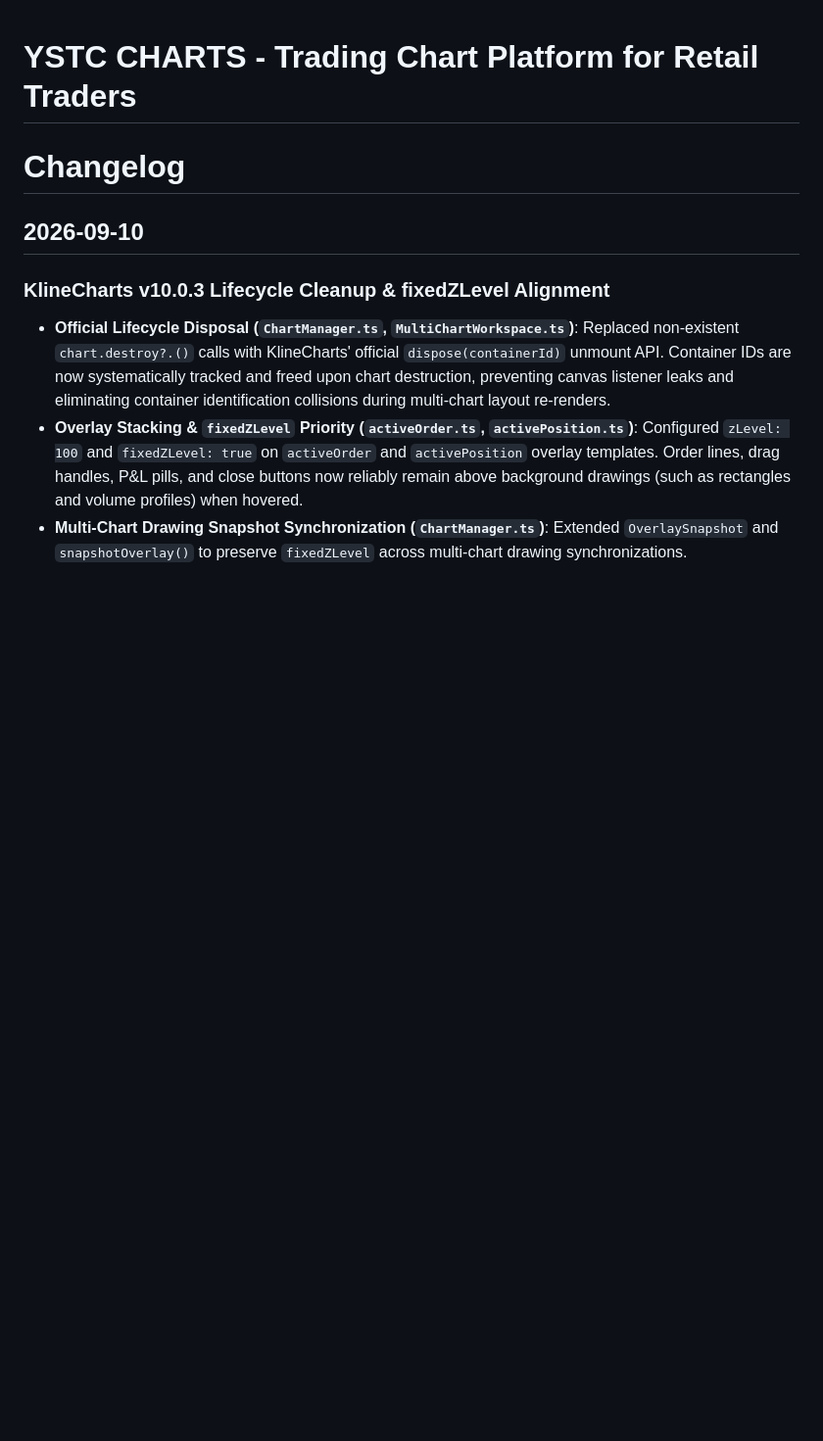
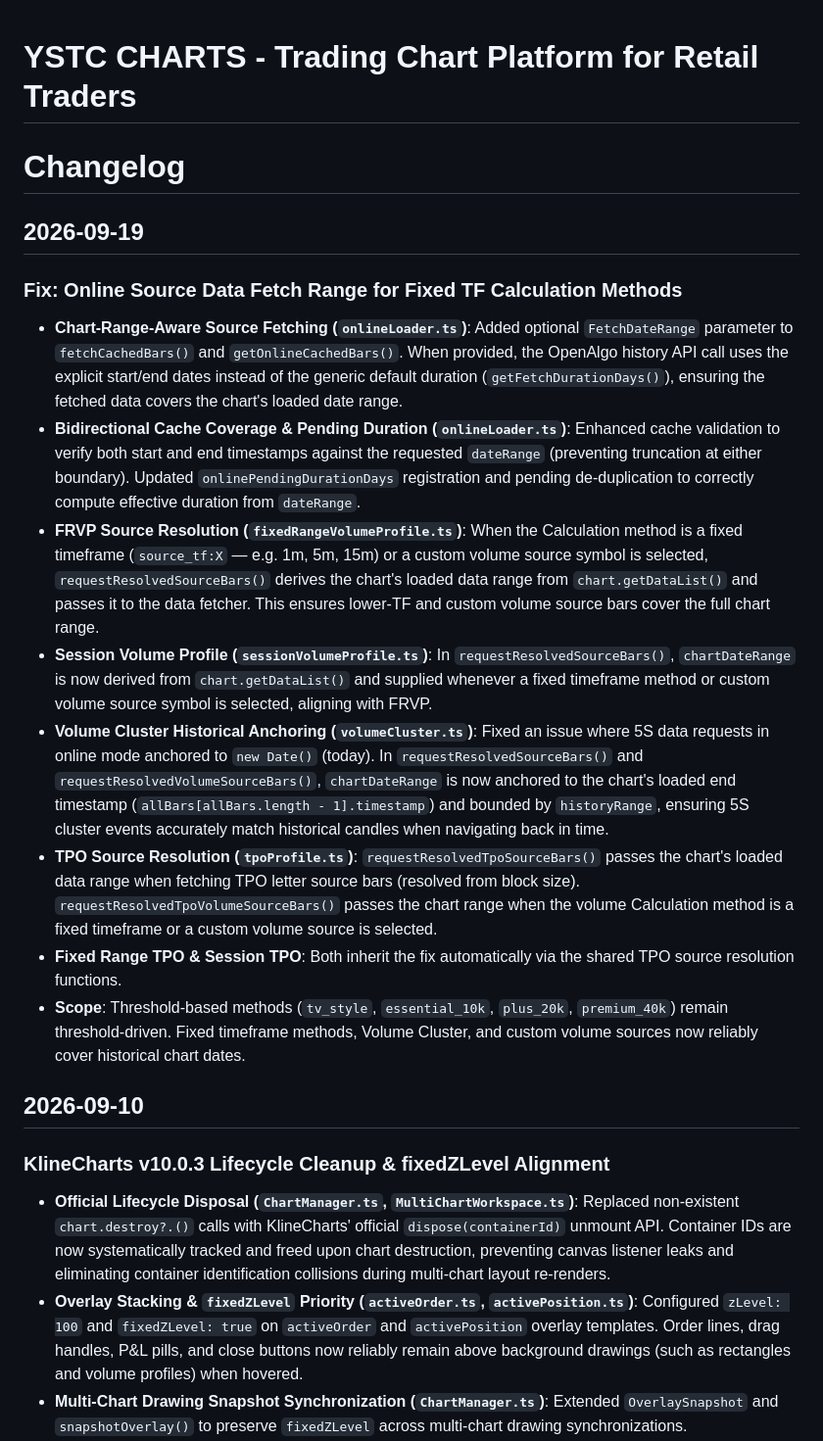
Before and after one commit to trading4sight/trade, a Markdown page: README.md, the part around the change. Shown at 98% size. Rendered like a GitHub page; blank space fills up the shorter version.

Commit message:
Update README with changelog for September 2026
Added changelog for updates on online source data fetching and volume profile calculations.

```diff
--- a/README.md
+++ b/README.md
@@ -1,6 +1,18 @@
 # YSTC CHARTS - Trading Chart Platform for Retail Traders
 
 # Changelog
+
+## 2026-09-19
+
+### Fix: Online Source Data Fetch Range for Fixed TF Calculation Methods
+- **Chart-Range-Aware Source Fetching (`onlineLoader.ts`)**: Added optional `FetchDateRange` parameter to `fetchCachedBars()` and `getOnlineCachedBars()`. When provided, the OpenAlgo history API call uses the explicit start/end dates instead of the generic default duration (`getFetchDurationDays()`), ensuring the fetched data covers the chart's loaded date range.
+- **Bidirectional Cache Coverage & Pending Duration (`onlineLoader.ts`)**: Enhanced cache validation to verify both start and end timestamps against the requested `dateRange` (preventing truncation at either boundary). Updated `onlinePendingDurationDays` registration and pending de-duplication to correctly compute effective duration from `dateRange`.
+- **FRVP Source Resolution (`fixedRangeVolumeProfile.ts`)**: When the Calculation method is a fixed timeframe (`source_tf:X` — e.g. 1m, 5m, 15m) or a custom volume source symbol is selected, `requestResolvedSourceBars()` derives the chart's loaded data range from `chart.getDataList()` and passes it to the data fetcher. This ensures lower-TF and custom volume source bars cover the full chart range.
+- **Session Volume Profile (`sessionVolumeProfile.ts`)**: In `requestResolvedSourceBars()`, `chartDateRange` is now derived from `chart.getDataList()` and supplied whenever a fixed timeframe method or custom volume source symbol is selected, aligning with FRVP.
+- **Volume Cluster Historical Anchoring (`volumeCluster.ts`)**: Fixed an issue where 5S data requests in online mode anchored to `new Date()` (today). In `requestResolvedSourceBars()` and `requestResolvedVolumeSourceBars()`, `chartDateRange` is now anchored to the chart's loaded end timestamp (`allBars[allBars.length - 1].timestamp`) and bounded by `historyRange`, ensuring 5S cluster events accurately match historical candles when navigating back in time.
+- **TPO Source Resolution (`tpoProfile.ts`)**: `requestResolvedTpoSourceBars()` passes the chart's loaded data range when fetching TPO letter source bars (resolved from block size). `requestResolvedTpoVolumeSourceBars()` passes the chart range when the volume Calculation method is a fixed timeframe or a custom volume source is selected.
+- **Fixed Range TPO & Session TPO**: Both inherit the fix automatically via the shared TPO source resolution functions.
+- **Scope**: Threshold-based methods (`tv_style`, `essential_10k`, `plus_20k`, `premium_40k`) remain threshold-driven. Fixed timeframe methods, Volume Cluster, and custom volume sources now reliably cover historical chart dates.
 
 ## 2026-09-10
 
```
